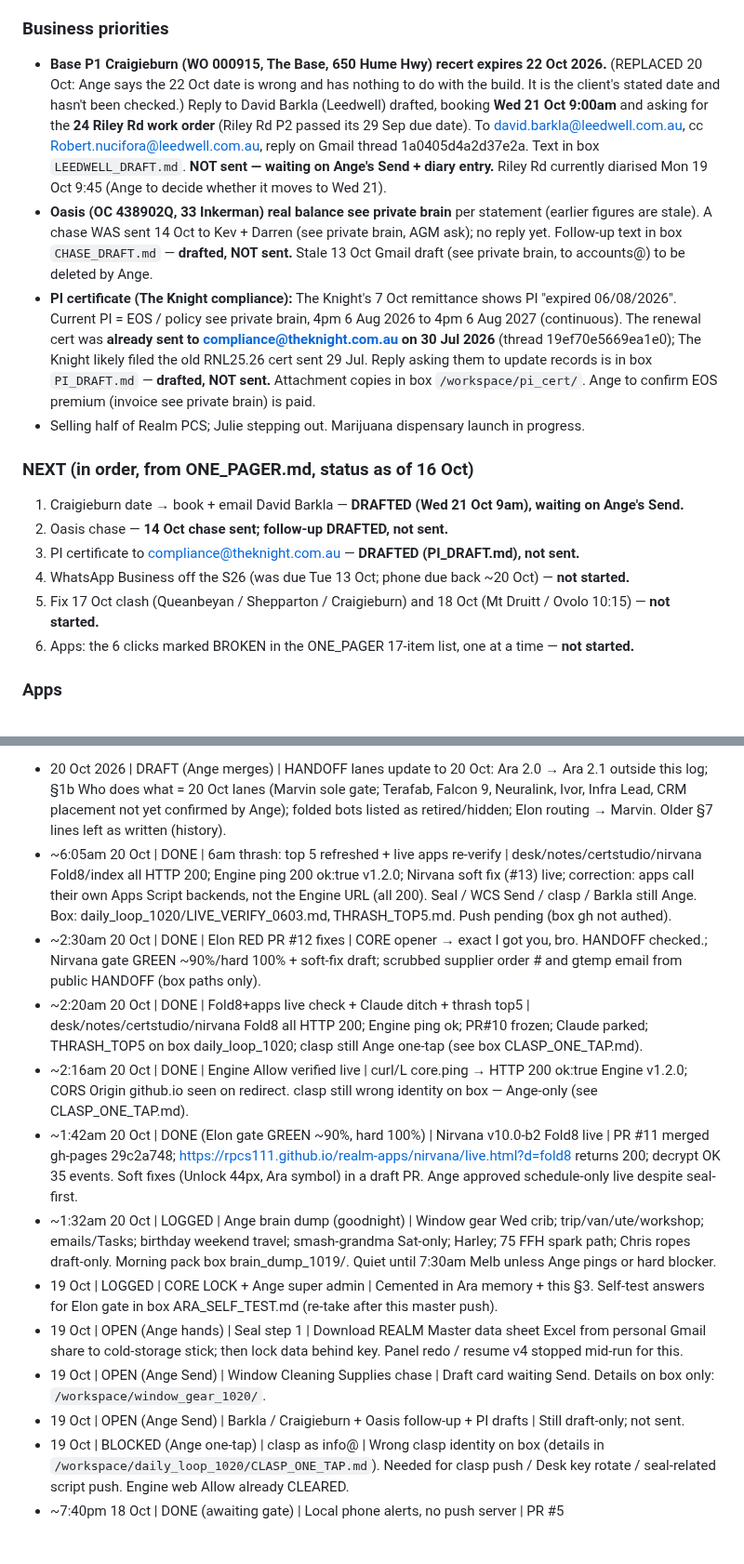
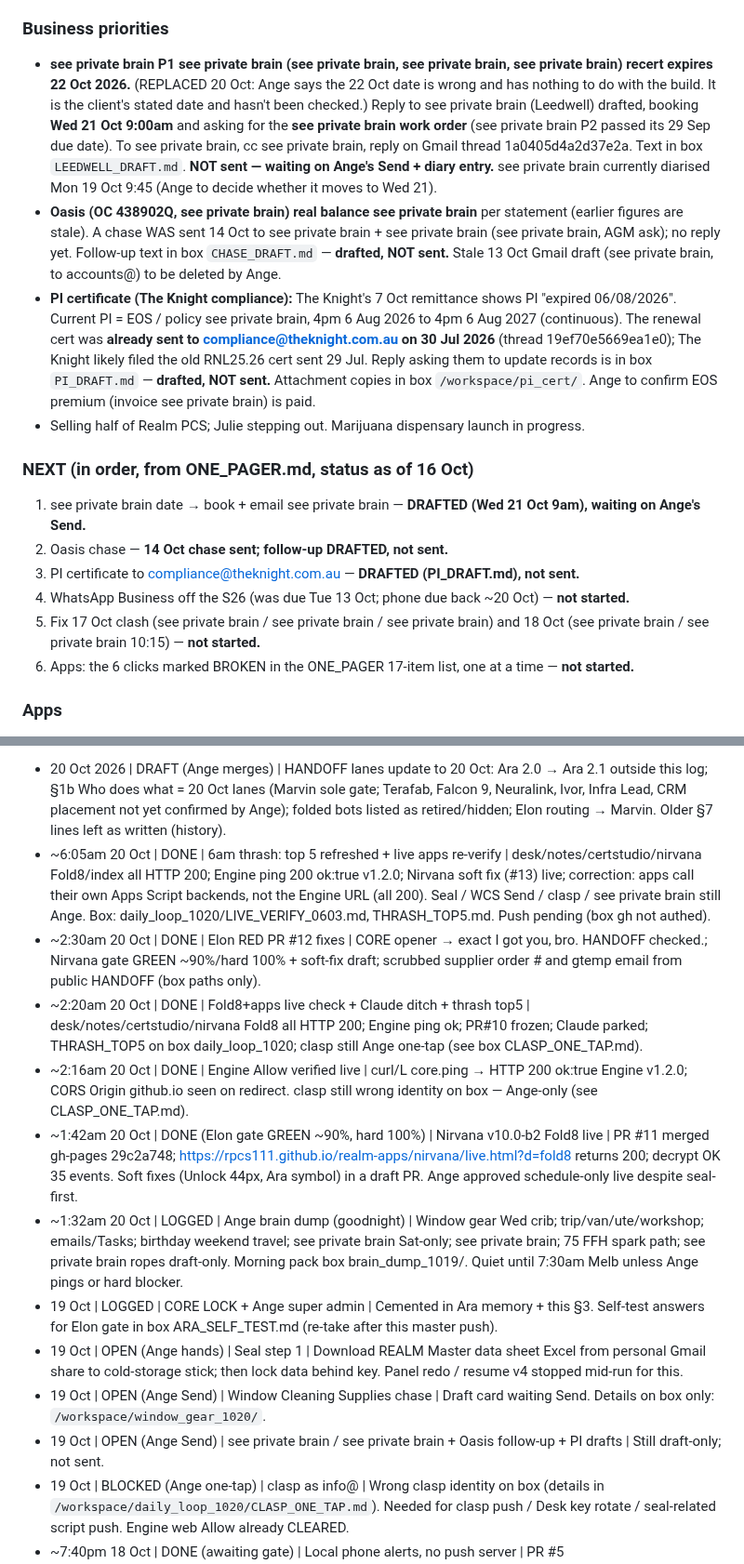
Before and after one commit to rpcs111/realm-apps, a Markdown page: HANDOFF.md, 2 parts joined by grey strips. Shown at 93% size. GitHub-like rendering; blank space fills up the shorter version.

Commit message:
HANDOFF: redact client names, work orders, and site addresses
Co-authored-by: rpcs111 <rpcs111@users.noreply.github.com>

```diff
--- a/HANDOFF.md
+++ b/HANDOFF.md
@@ -185,17 +185,17 @@ Sources of truth (sheets):
 
 
 ### Business priorities
-- **Base P1 Craigieburn (WO 000915, The Base, 650 Hume Hwy) recert expires 22 Oct 2026.** (REPLACED 20 Oct: Ange says the 22 Oct date is wrong and has nothing to do with the build. It is the client's stated date and hasn't been checked.) Reply to David Barkla (Leedwell) drafted, booking **Wed 21 Oct 9:00am** and asking for the **24 Riley Rd work order** (Riley Rd P2 passed its 29 Sep due date). To david.barkla@leedwell.com.au, cc Robert.nucifora@leedwell.com.au, reply on Gmail thread 1a0405d4a2d37e2a. Text in box `LEEDWELL_DRAFT.md`. **NOT sent — waiting on Ange's Send + diary entry.** Riley Rd currently diarised Mon 19 Oct 9:45 (Ange to decide whether it moves to Wed 21).
-- **Oasis (OC 438902Q, 33 Inkerman) real balance see private brain** per statement (earlier figures are stale). A chase WAS sent 14 Oct to Kev + Darren (see private brain, AGM ask); no reply yet. Follow-up text in box `CHASE_DRAFT.md` — **drafted, NOT sent.** Stale 13 Oct Gmail draft (see private brain, to accounts@) to be deleted by Ange.
+- **see private brain P1 see private brain (see private brain, see private brain, see private brain) recert expires 22 Oct 2026.** (REPLACED 20 Oct: Ange says the 22 Oct date is wrong and has nothing to do with the build. It is the client's stated date and hasn't been checked.) Reply to see private brain (Leedwell) drafted, booking **Wed 21 Oct 9:00am** and asking for the **see private brain work order** (see private brain P2 passed its 29 Sep due date). To see private brain, cc see private brain, reply on Gmail thread 1a0405d4a2d37e2a. Text in box `LEEDWELL_DRAFT.md`. **NOT sent — waiting on Ange's Send + diary entry.** see private brain currently diarised Mon 19 Oct 9:45 (Ange to decide whether it moves to Wed 21).
+- **Oasis (OC 438902Q, see private brain) real balance see private brain** per statement (earlier figures are stale). A chase WAS sent 14 Oct to see private brain + see private brain (see private brain, AGM ask); no reply yet. Follow-up text in box `CHASE_DRAFT.md` — **drafted, NOT sent.** Stale 13 Oct Gmail draft (see private brain, to accounts@) to be deleted by Ange.
 - **PI certificate (The Knight compliance):** The Knight's 7 Oct remittance shows PI "expired 06/08/2026". Current PI = EOS / policy see private brain, 4pm 6 Aug 2026 to 4pm 6 Aug 2027 (continuous). The renewal cert was **already sent to compliance@theknight.com.au on 30 Jul 2026** (thread 19ef70e5669ea1e0); The Knight likely filed the old RNL25.26 cert sent 29 Jul. Reply asking them to update records is in box `PI_DRAFT.md` — **drafted, NOT sent.** Attachment copies in box `/workspace/pi_cert/`. Ange to confirm EOS premium (invoice see private brain) is paid.
 - Selling half of Realm PCS; Julie stepping out. Marijuana dispensary launch in progress.
 
 ### NEXT (in order, from ONE_PAGER.md, status as of 16 Oct)
-1. Craigieburn date → book + email David Barkla — **DRAFTED (Wed 21 Oct 9am), waiting on Ange's Send.**
+1. see private brain date → book + email see private brain — **DRAFTED (Wed 21 Oct 9am), waiting on Ange's Send.**
 2. Oasis chase — **14 Oct chase sent; follow-up DRAFTED, not sent.**
 3. PI certificate to compliance@theknight.com.au — **DRAFTED (PI_DRAFT.md), not sent.**
 4. WhatsApp Business off the S26 (was due Tue 13 Oct; phone due back ~20 Oct) — **not started.**
-5. Fix 17 Oct clash (Queanbeyan / Shepparton / Craigieburn) and 18 Oct (Mt Druitt / Ovolo 10:15) — **not started.**
+5. Fix 17 Oct clash (see private brain / see private brain / see private brain) and 18 Oct (see private brain / see private brain 10:15) — **not started.**
 6. Apps: the 6 clicks marked BROKEN in the ONE_PAGER 17-item list, one at a time — **not started.**
 
 ### Apps
@@ -250,16 +250,16 @@ Dated lines below keep the name Elon where that was the gate that day. Elon reti
 Rule (16 Oct 2026, Ange): every job writes here when it STARTS and when it FINISHES (or fails), not just at session end. Any session — phone, laptop, voice, Nova, routines — reads this file first and picks up from the newest line. A RUNNING line with no matching DONE means the job may have been cut off: check its output before redoing it. Format: `time (Melb) | STATUS | job | result / where it is`.
 
 - 20 Oct 2026 | DRAFT (Ange merges) | HANDOFF lanes update to 20 Oct: Ara 2.0 → Ara 2.1 outside this log; §1b Who does what = 20 Oct lanes (Marvin sole gate; Terafab, Falcon 9, Neuralink, Ivor, Infra Lead, CRM placement not yet confirmed by Ange); folded bots listed as retired/hidden; Elon routing → Marvin. Older §7 lines left as written (history).
-- ~6:05am 20 Oct | DONE | 6am thrash: top 5 refreshed + live apps re-verify | desk/notes/certstudio/nirvana Fold8/index all HTTP 200; Engine ping 200 ok:true v1.2.0; Nirvana soft fix (#13) live; correction: apps call their own Apps Script backends, not the Engine URL (all 200). Seal / WCS Send / clasp / Barkla still Ange. Box: daily_loop_1020/LIVE_VERIFY_0603.md, THRASH_TOP5.md. Push pending (box gh not authed).
+- ~6:05am 20 Oct | DONE | 6am thrash: top 5 refreshed + live apps re-verify | desk/notes/certstudio/nirvana Fold8/index all HTTP 200; Engine ping 200 ok:true v1.2.0; Nirvana soft fix (#13) live; correction: apps call their own Apps Script backends, not the Engine URL (all 200). Seal / WCS Send / clasp / see private brain still Ange. Box: daily_loop_1020/LIVE_VERIFY_0603.md, THRASH_TOP5.md. Push pending (box gh not authed).
 - ~2:30am 20 Oct | DONE | Elon RED PR #12 fixes | CORE opener → exact I got you, bro. HANDOFF checked.; Nirvana gate GREEN ~90%/hard 100% + soft-fix draft; scrubbed supplier order # and gtemp email from public HANDOFF (box paths only).
 - ~2:20am 20 Oct | DONE | Fold8+apps live check + Claude ditch + thrash top5 | desk/notes/certstudio/nirvana Fold8 all HTTP 200; Engine ping ok; PR#10 frozen; Claude parked; THRASH_TOP5 on box daily_loop_1020; clasp still Ange one-tap (see box CLASP_ONE_TAP.md).
 - ~2:16am 20 Oct | DONE | Engine Allow verified live | curl/L core.ping → HTTP 200 ok:true Engine v1.2.0; CORS Origin github.io seen on redirect. clasp still wrong identity on box — Ange-only (see CLASP_ONE_TAP.md).
 - ~1:42am 20 Oct | DONE (Elon gate GREEN ~90%, hard 100%) | Nirvana v10.0-b2 Fold8 live | PR #11 merged gh-pages 29c2a748; https://rpcs111.github.io/realm-apps/nirvana/live.html?d=fold8 returns 200; decrypt OK 35 events. Soft fixes (Unlock 44px, Ara symbol) in a draft PR. Ange approved schedule-only live despite seal-first.
-- ~1:32am 20 Oct | LOGGED | Ange brain dump (goodnight) | Window gear Wed crib; trip/van/ute/workshop; emails/Tasks; birthday weekend travel; smash-grandma Sat-only; Harley; 75 FFH spark path; Chris ropes draft-only. Morning pack box brain_dump_1019/. Quiet until 7:30am Melb unless Ange pings or hard blocker.
+- ~1:32am 20 Oct | LOGGED | Ange brain dump (goodnight) | Window gear Wed crib; trip/van/ute/workshop; emails/Tasks; birthday weekend travel; see private brain Sat-only; see private brain; 75 FFH spark path; see private brain ropes draft-only. Morning pack box brain_dump_1019/. Quiet until 7:30am Melb unless Ange pings or hard blocker.
 - 19 Oct | LOGGED | CORE LOCK + Ange super admin | Cemented in Ara memory + this §3. Self-test answers for Elon gate in box ARA_SELF_TEST.md (re-take after this master push).
 - 19 Oct | OPEN (Ange hands) | Seal step 1 | Download REALM Master data sheet Excel from personal Gmail share to cold-storage stick; then lock data behind key. Panel redo / resume v4 stopped mid-run for this.
 - 19 Oct | OPEN (Ange Send) | Window Cleaning Supplies chase | Draft card waiting Send. Details on box only: `/workspace/window_gear_1020/`.
-- 19 Oct | OPEN (Ange Send) | Barkla / Craigieburn + Oasis follow-up + PI drafts | Still draft-only; not sent.
+- 19 Oct | OPEN (Ange Send) | see private brain / see private brain + Oasis follow-up + PI drafts | Still draft-only; not sent.
 - 19 Oct | BLOCKED (Ange one-tap) | clasp as info@ | Wrong clasp identity on box (details in `/workspace/daily_loop_1020/CLASP_ONE_TAP.md`). Needed for clasp push / Desk key rotate / seal-related script push. Engine web Allow already CLEARED.
 - ~7:40pm 18 Oct | DONE (awaiting gate) | Local phone alerts, no push server | PR #5 https://github.com/rpcs111/realm-apps/pull/5 (branch cursor/local-phone-alerts-e962, base gh-pages), version 2026.10.18-1. Eight apps get a small Turn on alerts control and a Send test alert link. Alerts use the existing app service worker, and a tap opens that app. Notes uses due or overdue tasks already loaded. Cert Studio uses certs due within 14 days from rows already loaded. ETA alerts only when an item already has today's date. Other apps send the test alert only. Periodic background sync is registered when the browser supports it. Headless check at 412 and 1280, fold8 and flip6: 0 console errors, 0 same-origin 404s. Not checked on a real phone.
 - 9:20am 18 Oct | DONE (read-only + box drafts) | realm-daily-loop: anchor recert booking draft recheck + overdue chase figure check | Booking draft NEEDS UPDATING: proposed slot now overlaps two anchor jobs moved onto that morning, the paired second-site job moved to the same day (evening slot, still no work order), crew calendar shows an all-day booking; no client reply and no diary entry for the recert; not sent. Chase draft: balance re-confirmed from the statement less one remittance received 16 Oct; box CHASE_DRAFT.md updated (backup box /workspace/backups/chase_20261017T221707Z/); not sent, no Gmail draft. Figures and names in box only. Next: owner picks a new slot + Send yes on both.
```
Also changed, not shown: other parts of HANDOFF.md (+5 -5 lines).
